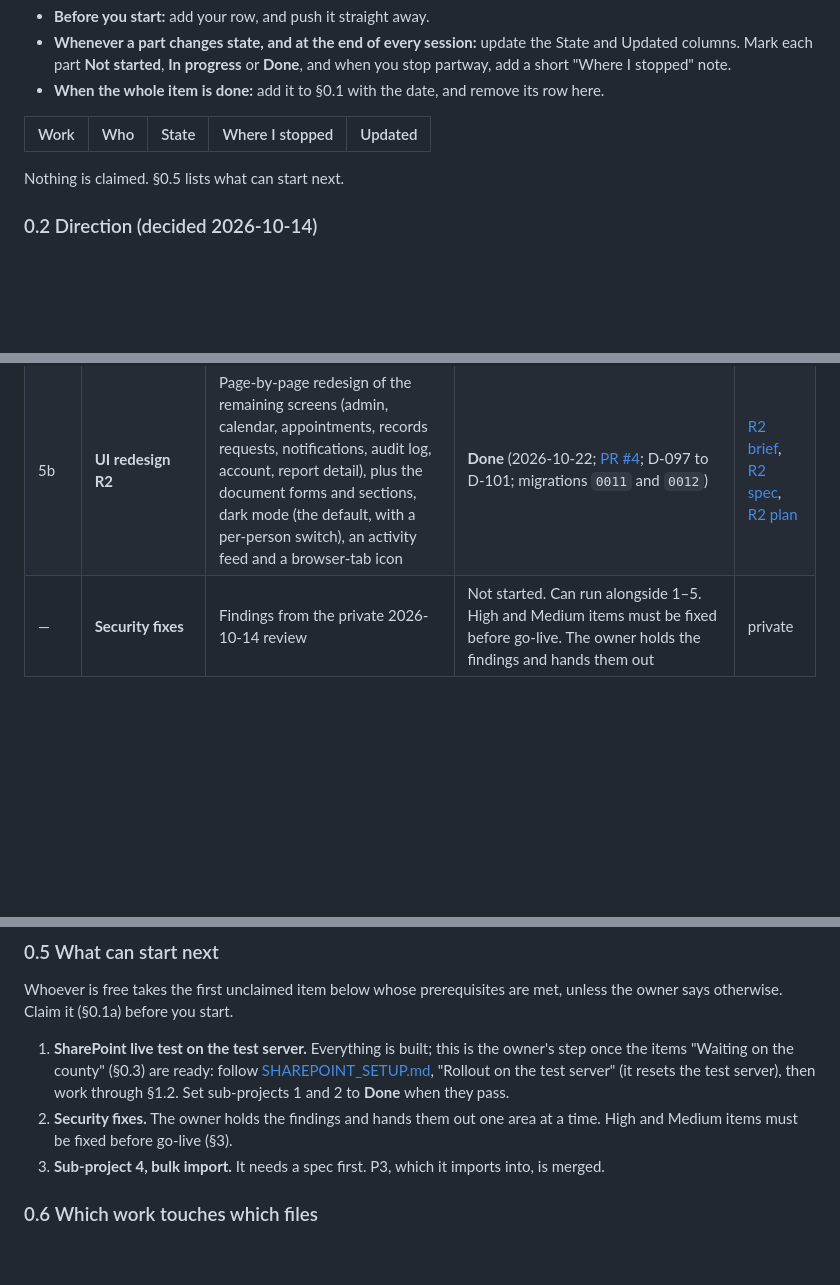
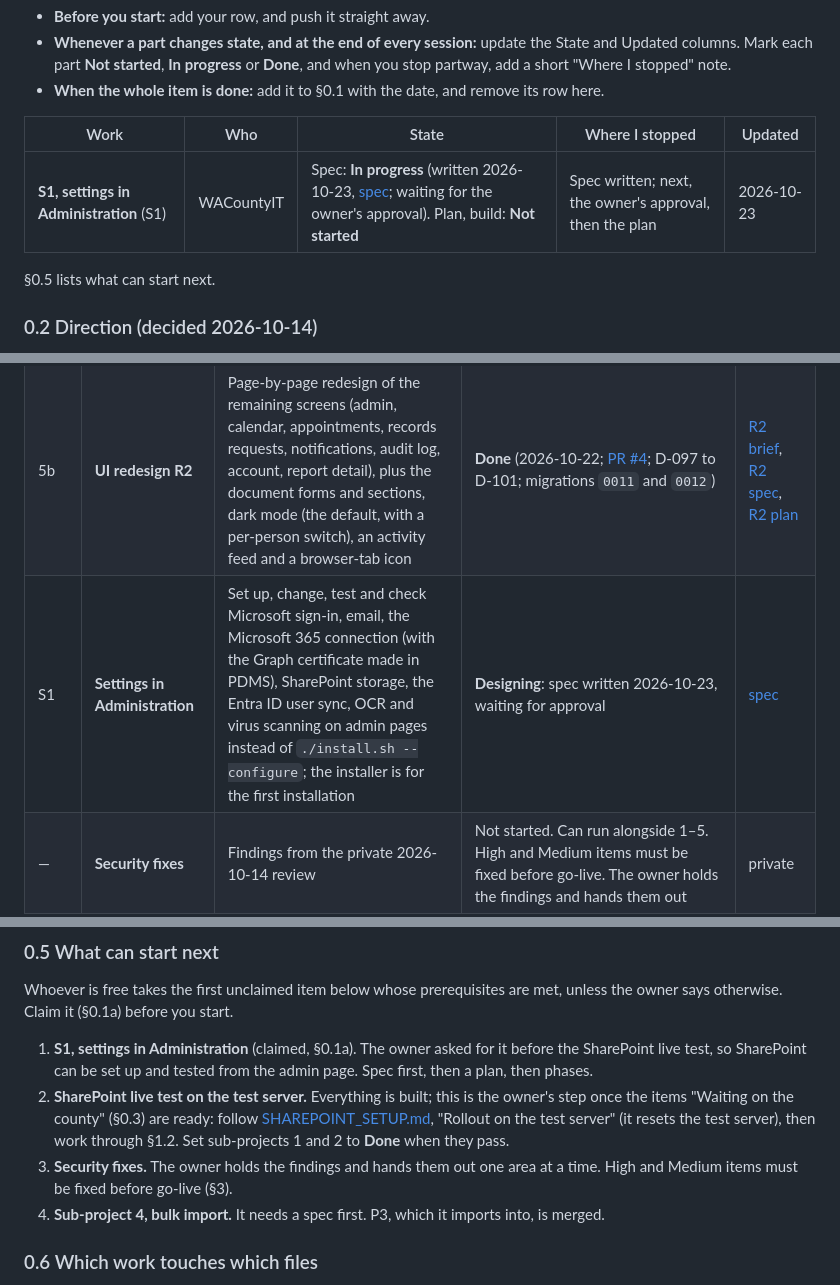
Before and after one commit to wacountyit/pdms, a Markdown page: docs/ROADMAP.md, 3 parts joined by grey strips. Rendered like a GitHub page; blank space fills up the shorter version.

Commit message:
S1: spec for settings in Administration; claim S1

```diff
--- a/docs/ROADMAP.md
+++ b/docs/ROADMAP.md
@@ -150,8 +150,9 @@ only place that shows work in flight.
 
 | Work | Who | State | Where I stopped | Updated |
 |---|---|---|---|---|
+| **S1, settings in Administration** (S1) | WACountyIT | Spec: **In progress** (written 2026-10-23, [spec](superpowers/specs/2026-10-23-admin-settings-design.md); waiting for the owner's approval). Plan, build: **Not started** | Spec written; next, the owner's approval, then the plan | 2026-10-23 |
 
-Nothing is claimed. §0.5 lists what can start next.
+§0.5 lists what can start next.
 
 ### 0.2 Direction (decided 2026-10-14)
 
@@ -192,6 +193,7 @@ taken up.
 | 4 | **Bulk import** | CSV of document details plus a folder of files, with a dry run, into the SharePoint layout (see §5 "Next" item 1) | Not started; needs a spec. Depends on 1 | — |
 | 5a | **UI redesign R1** | New app shell and visual style on every page; redesigned sign-in, dashboard, documents list, document page, county overview; branding admin page; username sign-in for local accounts | **Done** (2026-10-21). The owner moved R1 ahead of 1–3 so there is a shell to show leadership (D-092 to D-095) | [spec](superpowers/specs/2026-10-15-ui-redesign-r1-design.md), [plan](superpowers/plans/2026-10-15-ui-redesign-r1.md) |
 | 5b | **UI redesign R2** | Page-by-page redesign of the remaining screens (admin, calendar, appointments, records requests, notifications, audit log, account, report detail), plus the document forms and sections, dark mode (the default, with a per-person switch), an activity feed and a browser-tab icon | **Done** (2026-10-22; [PR #4](https://github.com/wacountyit/pdms/pull/4); D-097 to D-101; migrations `0011` and `0012`) | [R2 brief](superpowers/specs/2026-10-21-ui-redesign-r2-brief.md), [R2 spec](superpowers/specs/2026-10-22-ui-redesign-r2-design.md), [R2 plan](superpowers/plans/2026-10-22-ui-redesign-r2.md) |
+| S1 | **Settings in Administration** | Set up, change, test and check Microsoft sign-in, email, the Microsoft 365 connection (with the Graph certificate made in PDMS), SharePoint storage, the Entra ID user sync, OCR and virus scanning on admin pages instead of `./install.sh --configure`; the installer is for the first installation | **Designing**: spec written 2026-10-23, waiting for approval | [spec](superpowers/specs/2026-10-23-admin-settings-design.md) |
 | — | **Security fixes** | Findings from the private 2026-10-14 review | Not started. Can run alongside 1–5. High and Medium items must be fixed before go-live. The owner holds the findings and hands them out | private |
 | later | Public records (FOIA/PIA) requests | Build on the existing records-request packages | Idea | — |
 | later | **First administrator account** | Change how the installer creates the first administrator | Idea: the owner will describe what they want | — |
@@ -232,14 +234,17 @@ In progress → Done.
 Whoever is free takes the first unclaimed item below whose prerequisites are
 met, unless the owner says otherwise. Claim it (§0.1a) before you start.
 
-1. **SharePoint live test on the test server.** Everything is built; this is
+1. **S1, settings in Administration** (claimed, §0.1a). The owner asked for it
+   before the SharePoint live test, so SharePoint can be set up and tested from
+   the admin page. Spec first, then a plan, then phases.
+2. **SharePoint live test on the test server.** Everything is built; this is
    the owner's step once the items "Waiting on the county" (§0.3) are ready:
    follow [SHAREPOINT_SETUP.md](SHAREPOINT_SETUP.md), "Rollout on the test
    server" (it resets the test server), then work through §1.2. Set
    sub-projects 1 and 2 to **Done** when they pass.
-2. **Security fixes.** The owner holds the findings and hands them out one
+3. **Security fixes.** The owner holds the findings and hands them out one
    area at a time. High and Medium items must be fixed before go-live (§3).
-3. **Sub-project 4, bulk import.** It needs a spec first. P3, which it
+4. **Sub-project 4, bulk import.** It needs a spec first. P3, which it
    imports into, is merged.
 
 ### 0.6 Which work touches which files
```
Also changed, not shown: 1 other file.
